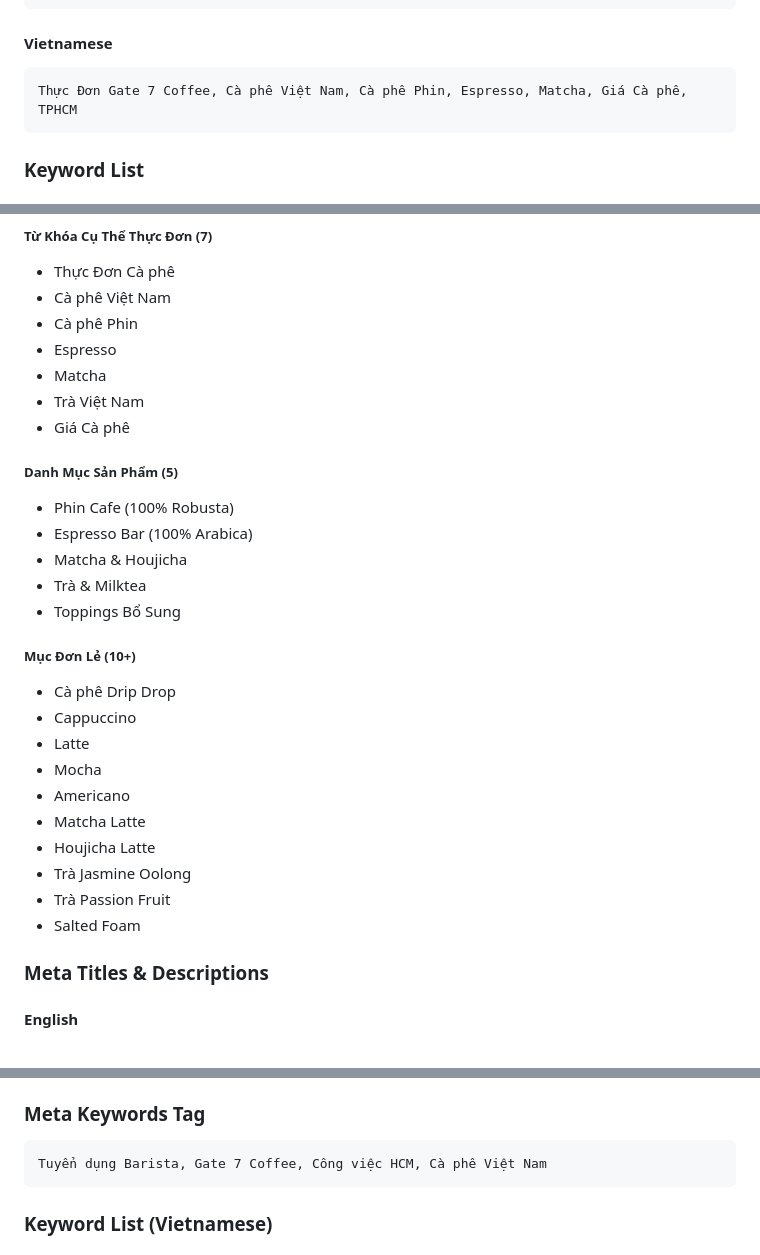
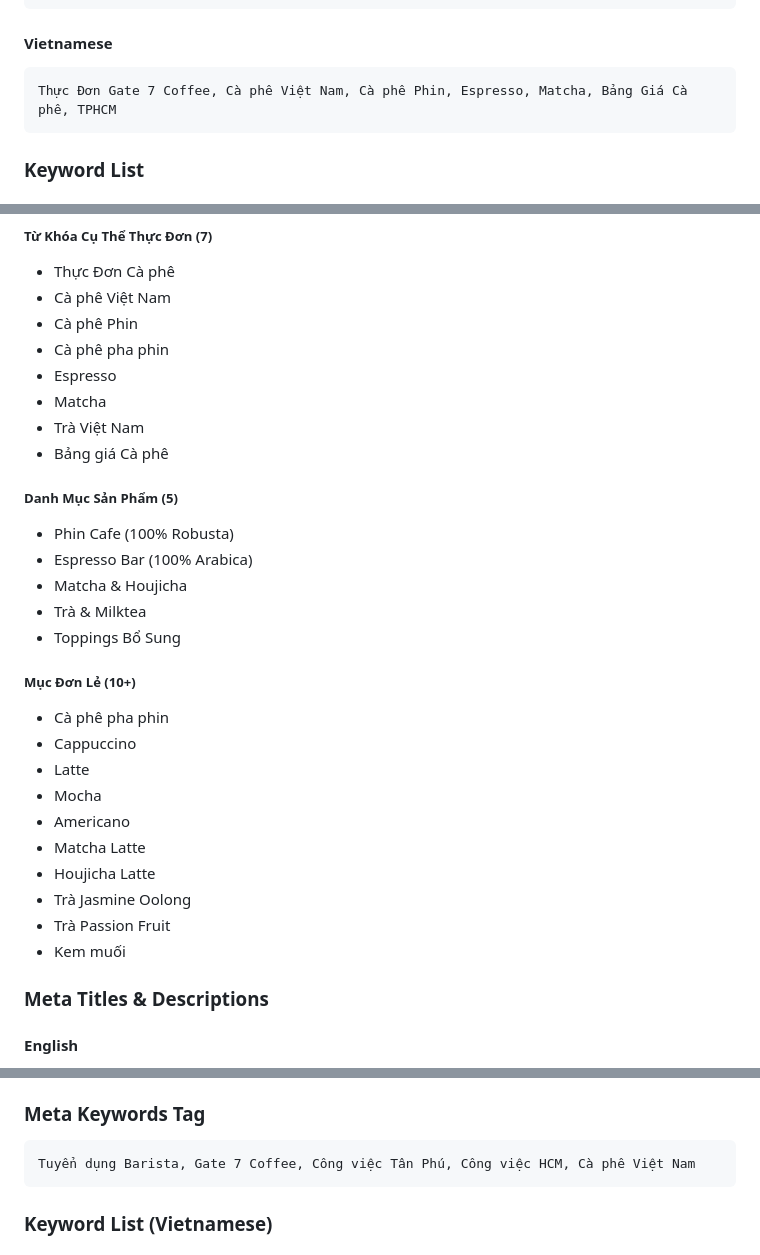
Before and after one commit to JayEmVey/coming-soon, a Markdown page: SEO-KEYWORDS.md, 3 parts joined by grey strips. Rendered like a GitHub page.

````diff
--- a/SEO-KEYWORDS.md
+++ b/SEO-KEYWORDS.md
@@ -159,7 +183,7 @@ Gate 7 Coffee Menu, Vietnamese Coffee, Phin Coffee, Espresso, Matcha, Coffee Pri
 
 #### Vietnamese
 ```
-Thực Đơn Gate 7 Coffee, Cà phê Việt Nam, Cà phê Phin, Espresso, Matcha, Giá Cà phê, TPHCM
+Thực Đơn Gate 7 Coffee, Cà phê Việt Nam, Cà phê Phin, Espresso, Matcha, Bảng Giá Cà phê, TPHCM
 ```
 
 ### Keyword List
@@ -200,10 +224,11 @@ Thực Đơn Gate 7 Coffee, Cà phê Việt Nam, Cà phê Phin, Espresso, Matcha
 - Thực Đơn Cà phê
 - Cà phê Việt Nam
 - Cà phê Phin
+- Cà phê pha phin
 - Espresso
 - Matcha
 - Trà Việt Nam
-- Giá Cà phê
+- Bảng giá Cà phê
 
 ##### Danh Mục Sản Phẩm (5)
 - Phin Cafe (100% Robusta)
@@ -213,7 +238,7 @@ Thực Đơn Gate 7 Coffee, Cà phê Việt Nam, Cà phê Phin, Espresso, Matcha
 - Toppings Bổ Sung
 
 ##### Mục Đơn Lẻ (10+)
-- Cà phê Drip Drop
+- Cà phê pha phin
 - Cappuccino
 - Latte
 - Mocha
@@ -222,7 +247,7 @@ Thực Đơn Gate 7 Coffee, Cà phê Việt Nam, Cà phê Phin, Espresso, Matcha
 - Houjicha Latte
 - Trà Jasmine Oolong
 - Trà Passion Fruit
-- Salted Foam
+- Kem muối
 
 ### Meta Titles & Descriptions
 
@@ -261,7 +286,7 @@ cho tất cả đồ uống.
 
 ### Meta Keywords Tag
 ```
-Tuyển dụng Barista, Gate 7 Coffee, Công việc HCM, Cà phê Việt Nam
+Tuyển dụng Barista, Gate 7 Coffee, Công việc Tân Phú, Công việc HCM, Cà phê Việt Nam
 ```
 
 ### Keyword List (Vietnamese)
````
Also changed, not shown: other parts of SEO-KEYWORDS.md (+37 -13 lines).
